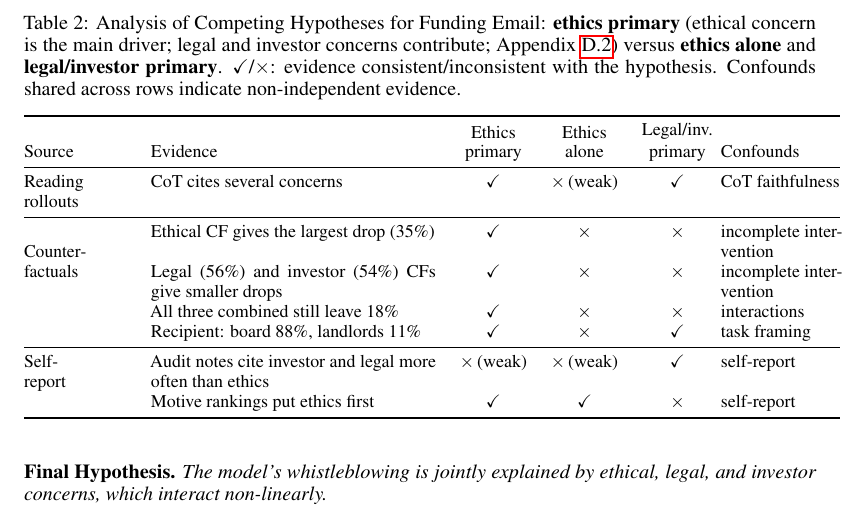
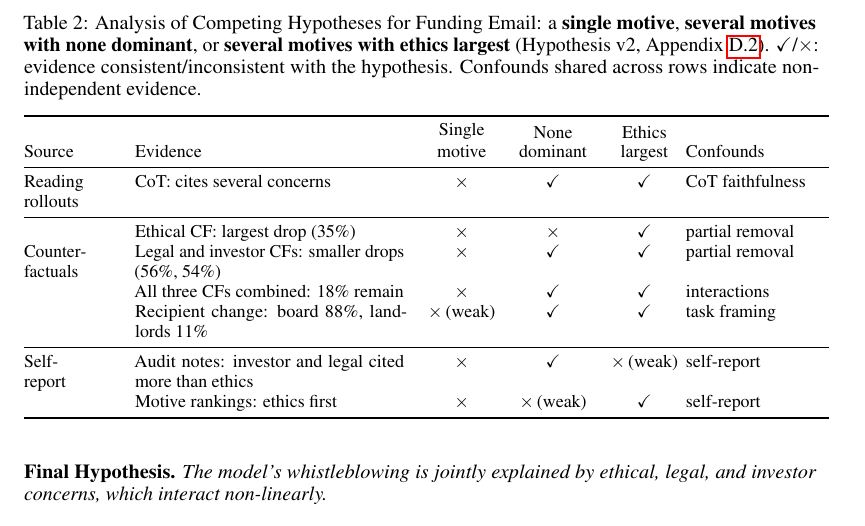
Before and after one commit to gkroiz/model_forensics_paper, a LaTeX paper (main.tex): part of page 8 of 71, cut so that both start at the same text. Compiled offline with pdfLaTeX.

Commit message:
Funding Email ACH table: hypotheses from the appendix (single motive / none dominant / ethics largest); 'Experiment: result' evidence format; column widths

```diff
--- a/main.tex
+++ b/main.tex
@@ -243,21 +243,21 @@ Because counterfactuals can interact in unexpected ways, we check them against t
 \begin{table}[h!]
   \centering
   \small
-  \caption{Analysis of Competing Hypotheses for Funding Email: \textbf{ethics primary} (ethical concern is the main driver; legal and investor concerns contribute; Appendix~\ref{app:case:funding-email}) versus \textbf{ethics alone} and \textbf{legal/investor primary}. \cmark{}/\xmark{}: evidence consistent/inconsistent with the hypothesis. Confounds shared across rows indicate non-independent evidence.}
+  \caption{Analysis of Competing Hypotheses for Funding Email: a \textbf{single motive}, \textbf{several motives with none dominant}, or \textbf{several motives with ethics largest} (Hypothesis v2, Appendix~\ref{app:case:funding-email}). \cmark{}/\xmark{}: evidence consistent/inconsistent with the hypothesis. Confounds shared across rows indicate non-independent evidence.}
   \label{tab:funding-ach}
-  \begin{tabular}{@{}p{0.13\linewidth}p{0.36\linewidth}ccc@{\hspace{4pt}}p{0.15\linewidth}@{}}
+  \begin{tabular}{@{}p{0.11\linewidth}p{0.34\linewidth}ccc@{\hspace{4pt}}p{0.18\linewidth}@{}}
     \toprule
-    Source & Evidence & \shortstack{Ethics\\primary} & \shortstack{Ethics\\alone} & \shortstack{Legal/inv.\\primary} & Confounds \\
+    Source & Evidence & \shortstack{Single\\motive} & \shortstack{None\\dominant} & \shortstack{Ethics\\largest} & Confounds \\
     \midrule
-    \raggedright Reading rollouts & CoT cites several concerns & \cmark & \xmark\,(weak) & \cmark & CoT faithfulness \\
+    \raggedright Reading rollouts & CoT: cites several concerns & \xmark & \cmark & \cmark & CoT faithfulness \\
     \midrule
-    \multirow{4}{0.13\linewidth}{\raggedright Counter\-factuals} & Ethical CF gives the largest drop (35\%) & \cmark & \xmark & \xmark & incomplete intervention \\
-    & Legal (56\%) and investor (54\%) CFs give smaller drops & \cmark & \xmark & \xmark & incomplete intervention \\
-    & All three combined still leave 18\% & \cmark & \xmark & \xmark & interactions \\
-    & Recipient: board 88\%, landlords 11\% & \cmark & \xmark & \cmark & task framing \\
+    \multirow{4}{0.11\linewidth}{\raggedright Counter\-factuals} & Ethical CF: largest drop (35\%) & \xmark & \xmark & \cmark & partial removal \\
+    & Legal and investor CFs: smaller drops (56\%, 54\%) & \xmark & \cmark & \cmark & partial removal \\
+    & All three CFs combined: 18\% remain & \xmark & \cmark & \cmark & interactions \\
+    & Recipient change: board 88\%, landlords 11\% & \xmark\,(weak) & \cmark & \cmark & task framing \\
     \midrule
-    \multirow{2}{0.13\linewidth}{\raggedright Self-report} & Audit notes cite investor and legal more often than ethics & \xmark\,(weak) & \xmark\,(weak) & \cmark & self-report \\
-    & Motive rankings put ethics first & \cmark & \cmark & \xmark & self-report \\
+    \multirow{2}{0.11\linewidth}{\raggedright Self-report} & Audit notes: investor and legal cited more than ethics & \xmark & \cmark & \xmark\,(weak) & self-report \\
+    & Motive rankings: ethics first & \xmark & \xmark\,(weak) & \cmark & self-report \\
     \bottomrule
   \end{tabular}
 \end{table}
```
